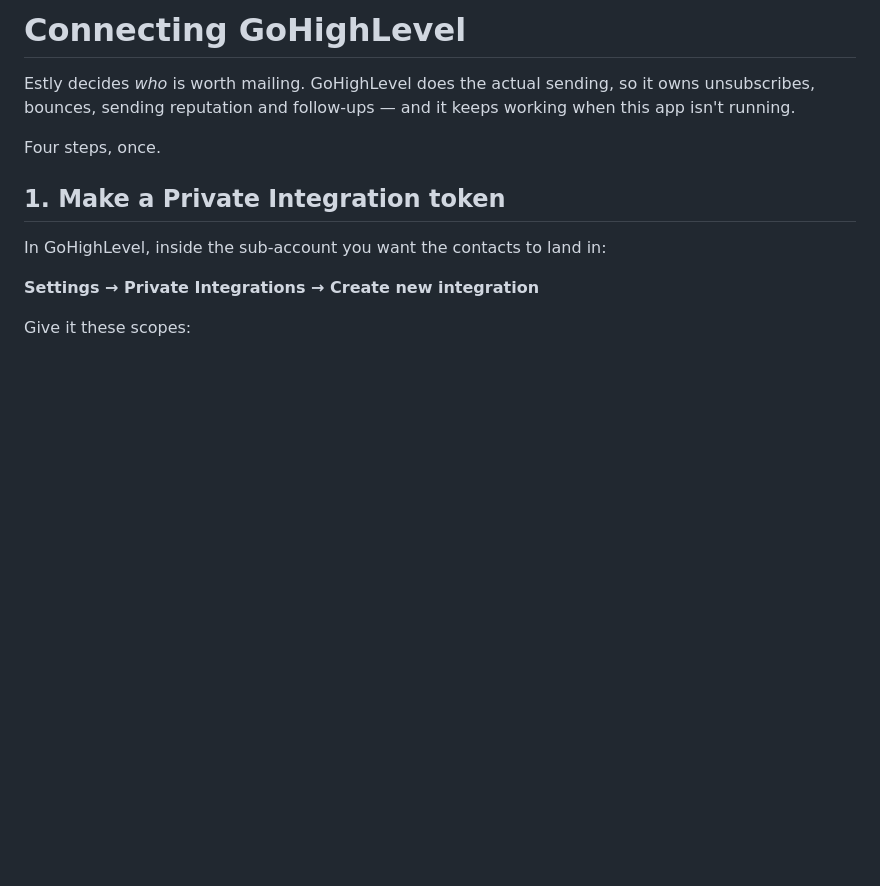
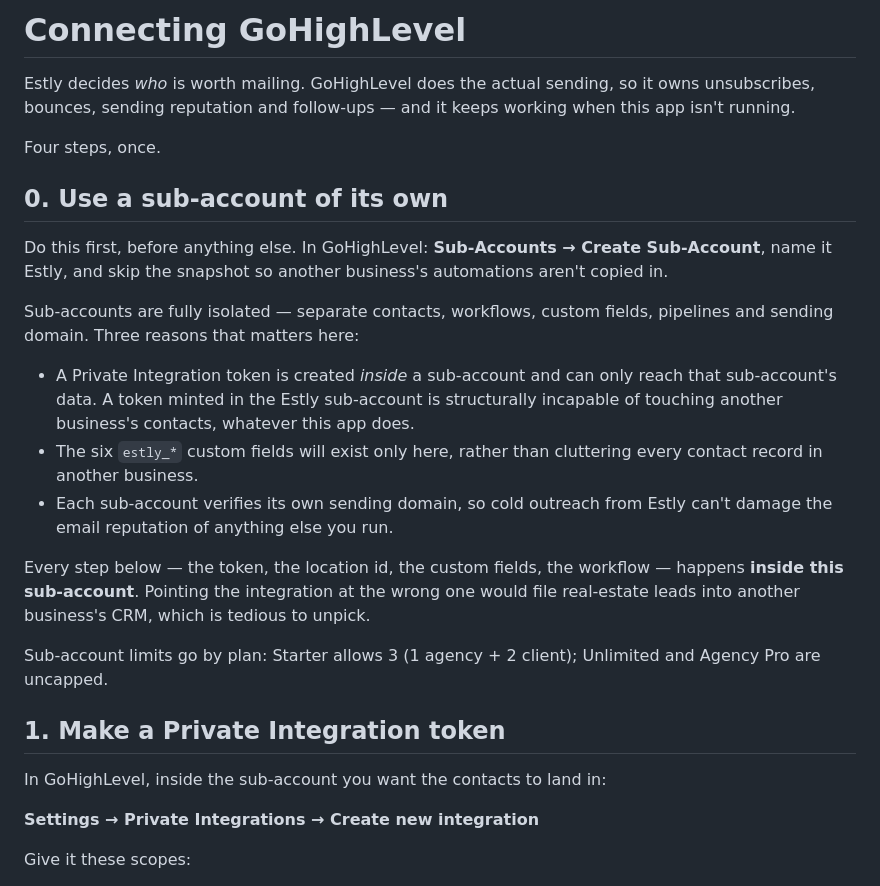
Before and after one commit to anchhh/AndrewTradez, a Markdown page: admin-app/GOHIGHLEVEL_SETUP.md, the part around the change. Drawn GitHub-style; blank space fills up the shorter version.

Commit message:
Tell the setup guide to use a sub-account of its own
The user runs another business in the same GoHighLevel account. Pointing
this integration at that sub-account would file real-estate leads into
the wrong CRM, and would put cold outreach on the same sending domain as
an established business's email.

Sub-accounts are the isolation boundary GHL already provides: a Private
Integration token is minted inside one and cannot reach another's data,
so getting this right up front also bounds what a bug here could touch.

Co-Authored-By: Claude Opus 5 <noreply@anthropic.com>

```diff
--- a/admin-app/GOHIGHLEVEL_SETUP.md
+++ b/admin-app/GOHIGHLEVEL_SETUP.md
@@ -5,6 +5,32 @@ it owns unsubscribes, bounces, sending reputation and follow-ups — and it keep
 working when this app isn't running.
 
 Four steps, once.
+
+## 0. Use a sub-account of its own
+
+Do this first, before anything else. In GoHighLevel: **Sub-Accounts → Create
+Sub-Account**, name it Estly, and skip the snapshot so another business's
+automations aren't copied in.
+
+Sub-accounts are fully isolated — separate contacts, workflows, custom fields,
+pipelines and sending domain. Three reasons that matters here:
+
+- A Private Integration token is created *inside* a sub-account and can only
+  reach that sub-account's data. A token minted in the Estly sub-account is
+  structurally incapable of touching another business's contacts, whatever this
+  app does.
+- The six `estly_*` custom fields will exist only here, rather than cluttering
+  every contact record in another business.
+- Each sub-account verifies its own sending domain, so cold outreach from Estly
+  can't damage the email reputation of anything else you run.
+
+Every step below — the token, the location id, the custom fields, the workflow —
+happens **inside this sub-account**. Pointing the integration at the wrong one
+would file real-estate leads into another business's CRM, which is tedious to
+unpick.
+
+Sub-account limits go by plan: Starter allows 3 (1 agency + 2 client);
+Unlimited and Agency Pro are uncapped.
 
 ## 1. Make a Private Integration token
 
```
